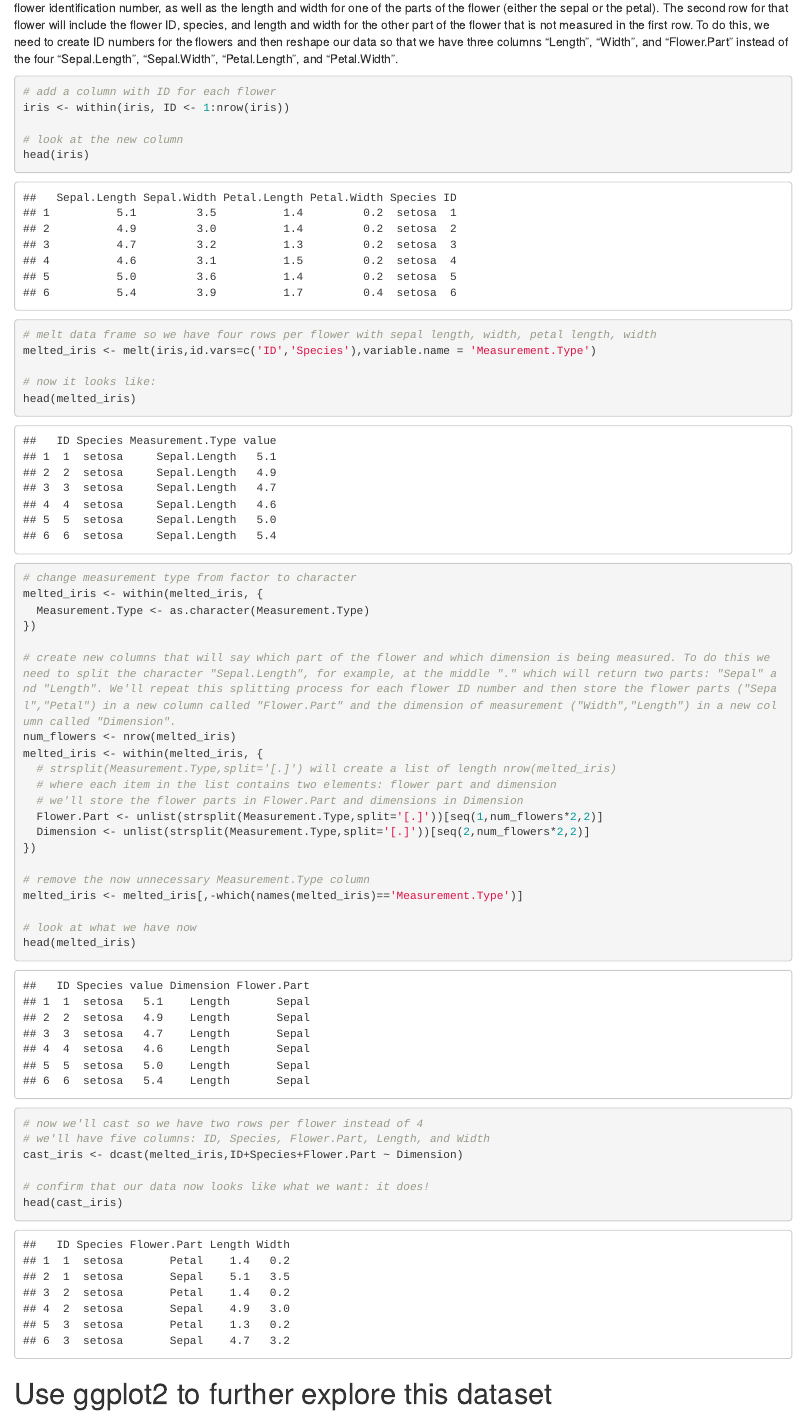
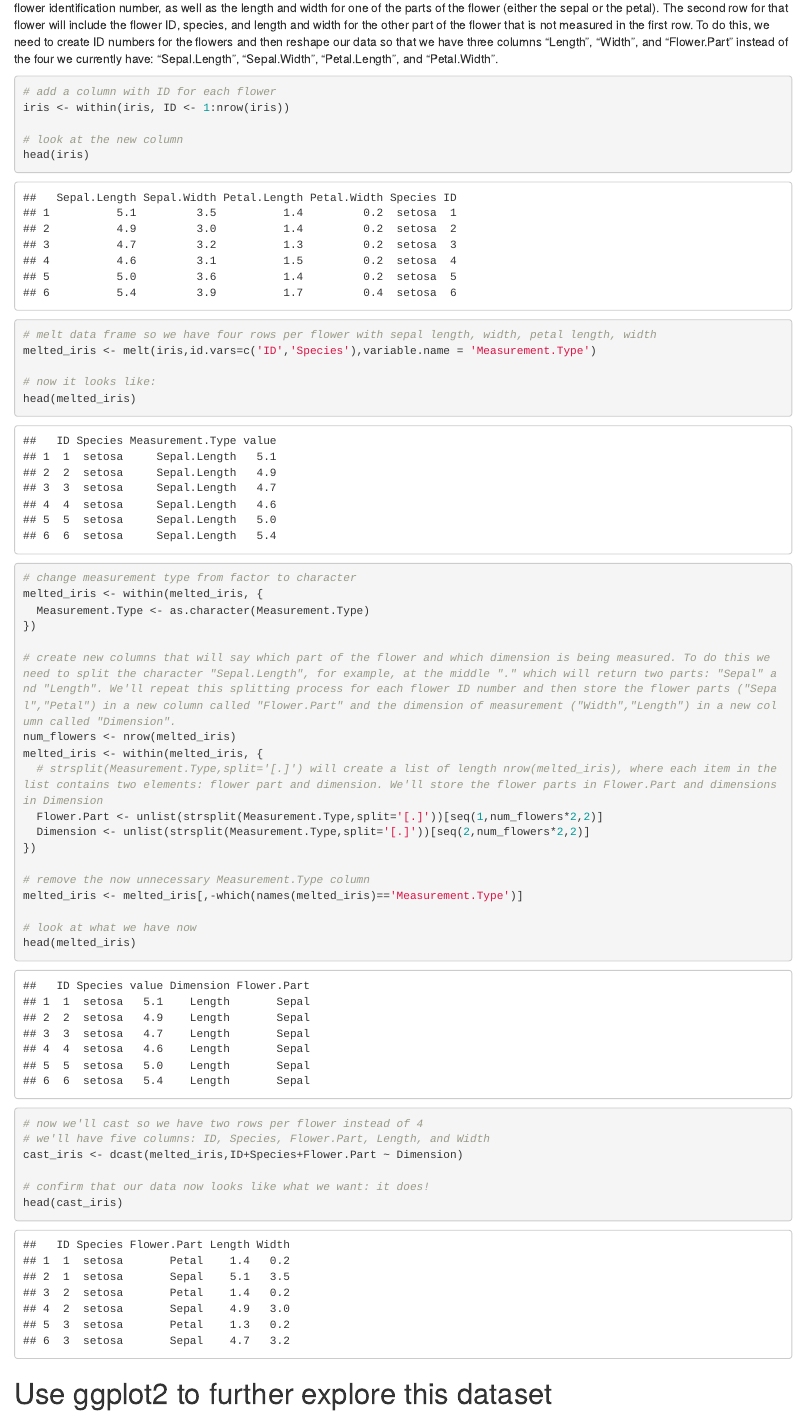
Before and after one commit to kegrinde/HW1_Kelsey_Grinde, an R Markdown document (HW1_kelsey_grinde.Rmd): the page in a window 1100 px wide, from 910 px down. Rendered offline with R 4.5, knitr and Pandoc, with nearby package versions.

Commit message:
slight changes to make comments more readable

````diff
--- a/HW1_kelsey_grinde.Rmd
+++ b/HW1_kelsey_grinde.Rmd
@@ -28,7 +28,7 @@ head(iris)
 ```
 
 # Using `resphape2` to change how the data is stored in our data frame
-We would like to have the data to be stored using two rows per flower instead of just one. In each row we would like the species and some sort of flower identification number, as well as the length and width for one of the parts of the flower (either the sepal or the petal). The second row for that flower will include the flower ID, species, and length and width for the other part of the flower that is not measured in the first row. To do this, we need to create ID numbers for the flowers and then reshape our data so that we have three columns "Length", "Width", and "Flower.Part" instead of the four "Sepal.Length", "Sepal.Width", "Petal.Length", and "Petal.Width".
+We would like to have the data be stored using two rows per flower instead of just one. In each row we would like the species and some sort of flower identification number, as well as the length and width for one of the parts of the flower (either the sepal or the petal). The second row for that flower will include the flower ID, species, and length and width for the other part of the flower that is not measured in the first row. To do this, we need to create ID numbers for the flowers and then reshape our data so that we have three columns "Length", "Width", and "Flower.Part" instead of the four we currently have: "Sepal.Length", "Sepal.Width", "Petal.Length", and "Petal.Width".
 
 ```{r}
 # add a column with ID for each flower
@@ -51,9 +51,7 @@ melted_iris <- within(melted_iris, {
 # create new columns that will say which part of the flower and which dimension is being measured. To do this we need to split the character "Sepal.Length", for example, at the middle "." which will return two parts: "Sepal" and "Length". We'll repeat this splitting process for each flower ID number and then store the flower parts ("Sepal","Petal") in a new column called "Flower.Part" and the dimension of measurement ("Width","Length") in a new column called "Dimension".
 num_flowers <- nrow(melted_iris)
 melted_iris <- within(melted_iris, {
-  # strsplit(Measurement.Type,split='[.]') will create a list of length nrow(melted_iris)
-  # where each item in the list contains two elements: flower part and dimension
-  # we'll store the flower parts in Flower.Part and dimensions in Dimension
+  # strsplit(Measurement.Type,split='[.]') will create a list of length nrow(melted_iris), where each item in the list contains two elements: flower part and dimension. We'll store the flower parts in Flower.Part and dimensions in Dimension
   Flower.Part <- unlist(strsplit(Measurement.Type,split='[.]'))[seq(1,num_flowers*2,2)]
   Dimension <- unlist(strsplit(Measurement.Type,split='[.]'))[seq(2,num_flowers*2,2)]
 })
````
